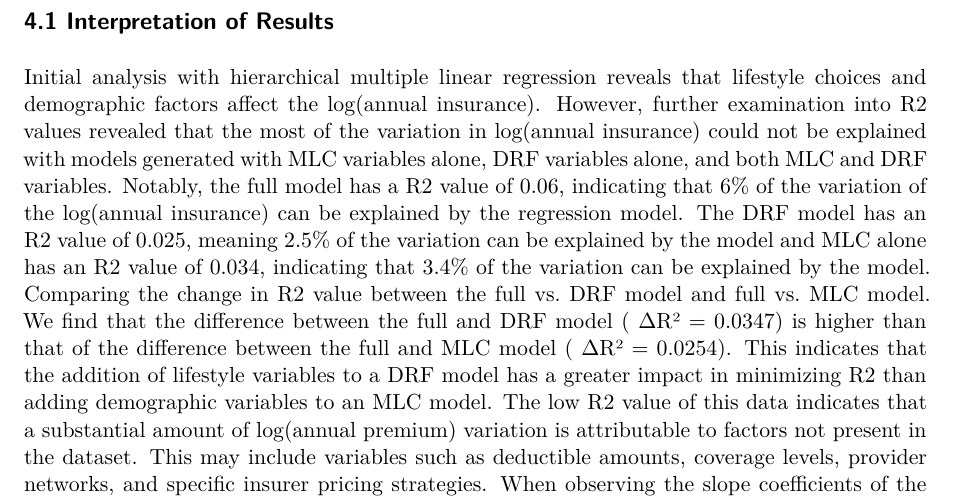
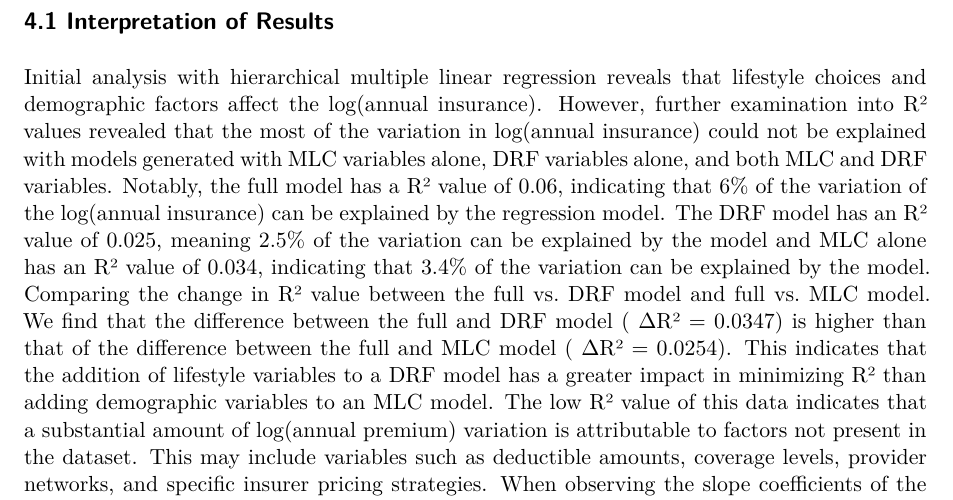
Before and after one commit to raphaelkaramagi/sta198_project, a Quarto document (Insurance_Cost_Analysis.qmd): part of page 6 of 7, cut so that both start at the same text. Rendered offline with R 4.5, knitr and Pandoc in place of Quarto, then LaTeX, with nearby package versions; some code elsewhere in the file could not run offline.

Commit message:
Replaced R2 with R²

```diff
--- a/Insurance_Cost_Analysis.qmd
+++ b/Insurance_Cost_Analysis.qmd
@@ -297,9 +297,9 @@ Key Findings:
 # 4. Discussion
 
 ## 4.1 Interpretation of Results
-Initial analysis with hierarchical multiple linear regression reveals that lifestyle choices and demographic factors affect the log(annual insurance). However, further examination into R2  values revealed that the most of the variation in log(annual insurance) could not be explained with models generated with MLC variables alone, DRF variables alone, and both MLC and DRF variables. Notably, the full model has a R2 value of 0.06, indicating that 6% of the variation of the log(annual insurance) can be explained by the regression model. The DRF model has an R2 value of 0.025, meaning 2.5% of the variation can be explained by the model and MLC alone has an R2 value of 0.034, indicating that 3.4% of the variation can be explained by the model.
-Comparing the change in R2 value between the full vs. DRF model and full vs. MLC model. We find that the difference between the full and DRF model ( ΔR² = 0.0347) is higher than that of the difference between the full and MLC model ( ΔR² = 0.0254). This indicates that the addition of lifestyle variables to a DRF model has a greater impact in minimizing R2 than adding demographic variables to an MLC model.
-The low R2 value of this data indicates that a substantial amount of log(annual premium) variation is attributable to factors not present in the dataset. This may include variables such as deductible amounts, coverage levels, provider networks, and specific insurer pricing strategies.
+Initial analysis with hierarchical multiple linear regression reveals that lifestyle choices and demographic factors affect the log(annual insurance). However, further examination into R² values revealed that the most of the variation in log(annual insurance) could not be explained with models generated with MLC variables alone, DRF variables alone, and both MLC and DRF variables. Notably, the full model has a R² value of 0.06, indicating that 6% of the variation of the log(annual insurance) can be explained by the regression model. The DRF model has an R² value of 0.025, meaning 2.5% of the variation can be explained by the model and MLC alone has an R² value of 0.034, indicating that 3.4% of the variation can be explained by the model.
+Comparing the change in R² value between the full vs. DRF model and full vs. MLC model. We find that the difference between the full and DRF model ( ΔR² = 0.0347) is higher than that of the difference between the full and MLC model ( ΔR² = 0.0254). This indicates that the addition of lifestyle variables to a DRF model has a greater impact in minimizing R² than adding demographic variables to an MLC model.
+The low R² value of this data indicates that a substantial amount of log(annual premium) variation is attributable to factors not present in the dataset. This may include variables such as deductible amounts, coverage levels, provider networks, and specific insurer pricing strategies.
 When observing the slope coefficients of the MLC model, we found that smoking was associated with a high slope value. Current smokers have a log(annual premium) of 0.22 higher than those who have never smoked. BMI similarly showed a positive relationship with log(annual premium), with an increase in one BMI point being associated with an increase in log(annual premium) of 0.56. In contrast with these two variables, alcohol consumption did not seem to have a significant effect on log(annual premium) due to p values (for occasional, weekly, and daily drinking) all greater than 0.01. Our findings align with the policies laid out in the affordable care act: while smoking may be used to adjust insurance cost, BMI and alcohol consumption are not considered.
 
 ## 4.2 Methodological Limitations & Reccomendations
```
Also changed, not shown: Insurance_Cost_Analysis.qmd (2 more changed lines).
